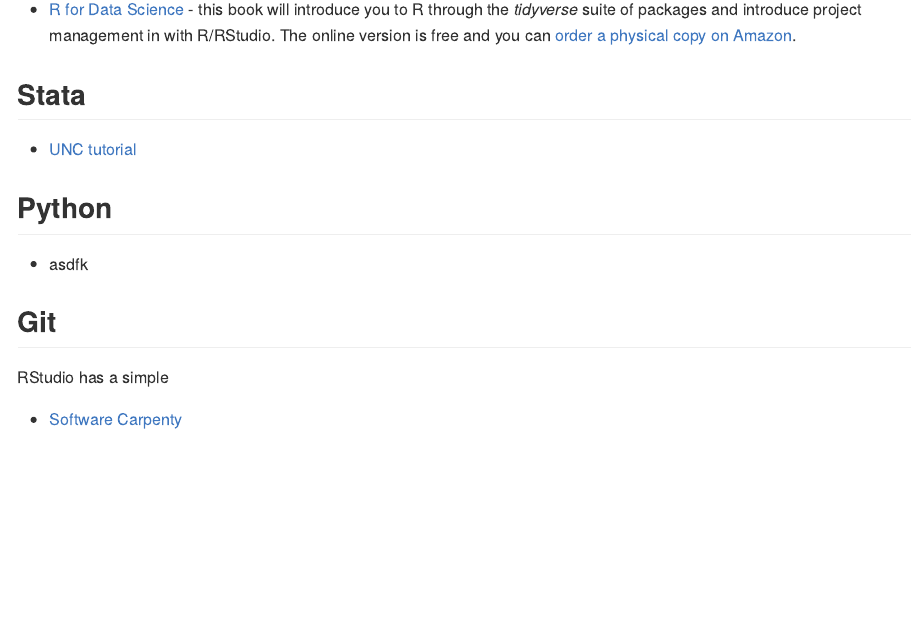
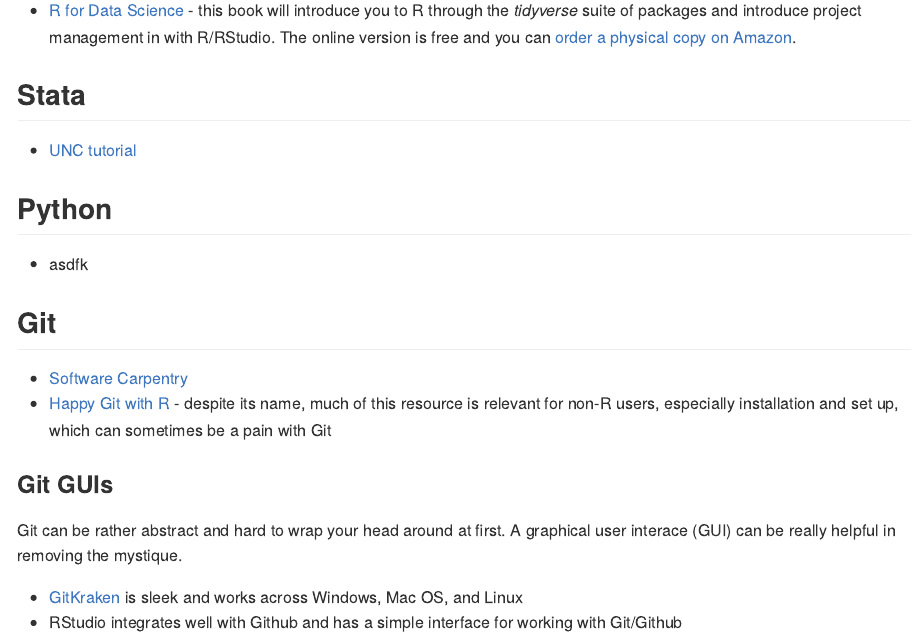
Before and after one commit to weiyangtham/lab_manual, an R Markdown document (README.Rmd): the page in a window 1100 px wide, from 750 px down before the commit and from 770 px down after it, so that both start at the same text. Rendered offline with R 4.5, knitr and Pandoc, with nearby package versions.

Commit message:
links for prog languages, git

```diff
--- a/README.Rmd
+++ b/README.Rmd
@@ -34,6 +34,12 @@
 
 ## Git
 
-RStudio has a simple
+- [Software Carpentry](http://swcarpentry.github.io/git-novice/)
+- [Happy Git with R](http://happygitwithr.com/) - despite its name, much of this resource is relevant for non-R users, especially installation and set up, which can sometimes be a pain with Git
 
-- [Software Carpenty](http://swcarpentry.github.io/git-novice/)
+### Git GUIs
+
+Git can be rather abstract and hard to wrap your head around at first. A graphical user interace (GUI) can be really helpful in removing the mystique.
+
+- [GitKraken](https://www.gitkraken.com/) is sleek and works across Windows, Mac OS, and Linux
+- RStudio integrates well with Github and has a simple interface for working with Git/Github
```
Also changed, not shown: README.md.
